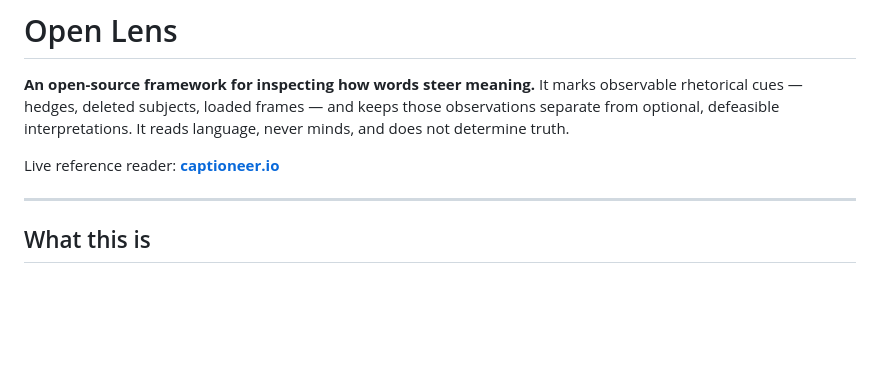
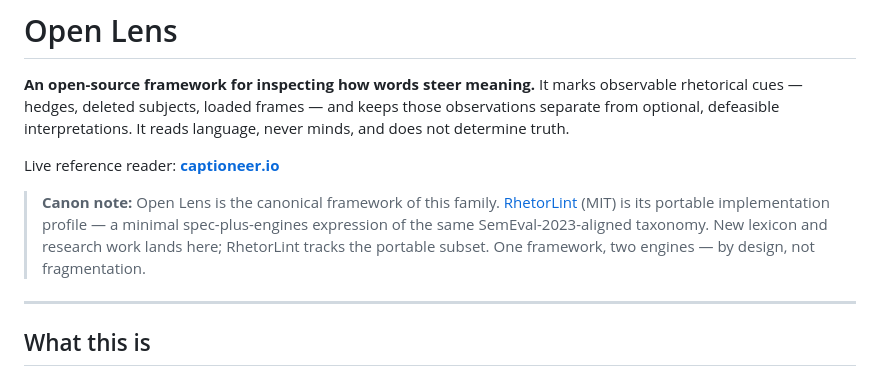
Before and after one commit to cambridgetcg/open-lens, a Markdown page: README.md, the part around the change. Rendered like a GitHub page; blank space fills up the shorter version.

Commit message:
canon: declare Open Lens canonical, RhetorLint the portable profile
Co-Authored-By: Claude Fable 5 <noreply@anthropic.com>

```diff
--- a/README.md
+++ b/README.md
@@ -6,6 +6,13 @@ and keeps those observations separate from optional, defeasible interpretations.
 It reads language, never minds, and does not determine truth.
 
 Live reference reader: **[captioneer.io](https://captioneer.io)**
+
+> **Canon note:** Open Lens is the canonical framework of this family.
+> [RhetorLint](https://github.com/cambridgetcg/rhetorlint-spec) (MIT) is its
+> portable implementation profile — a minimal spec-plus-engines expression of
+> the same SemEval-2023-aligned taxonomy. New lexicon and research work lands
+> here; RhetorLint tracks the portable subset. One framework, two engines —
+> by design, not fragmentation.
 
 ---
 
```
